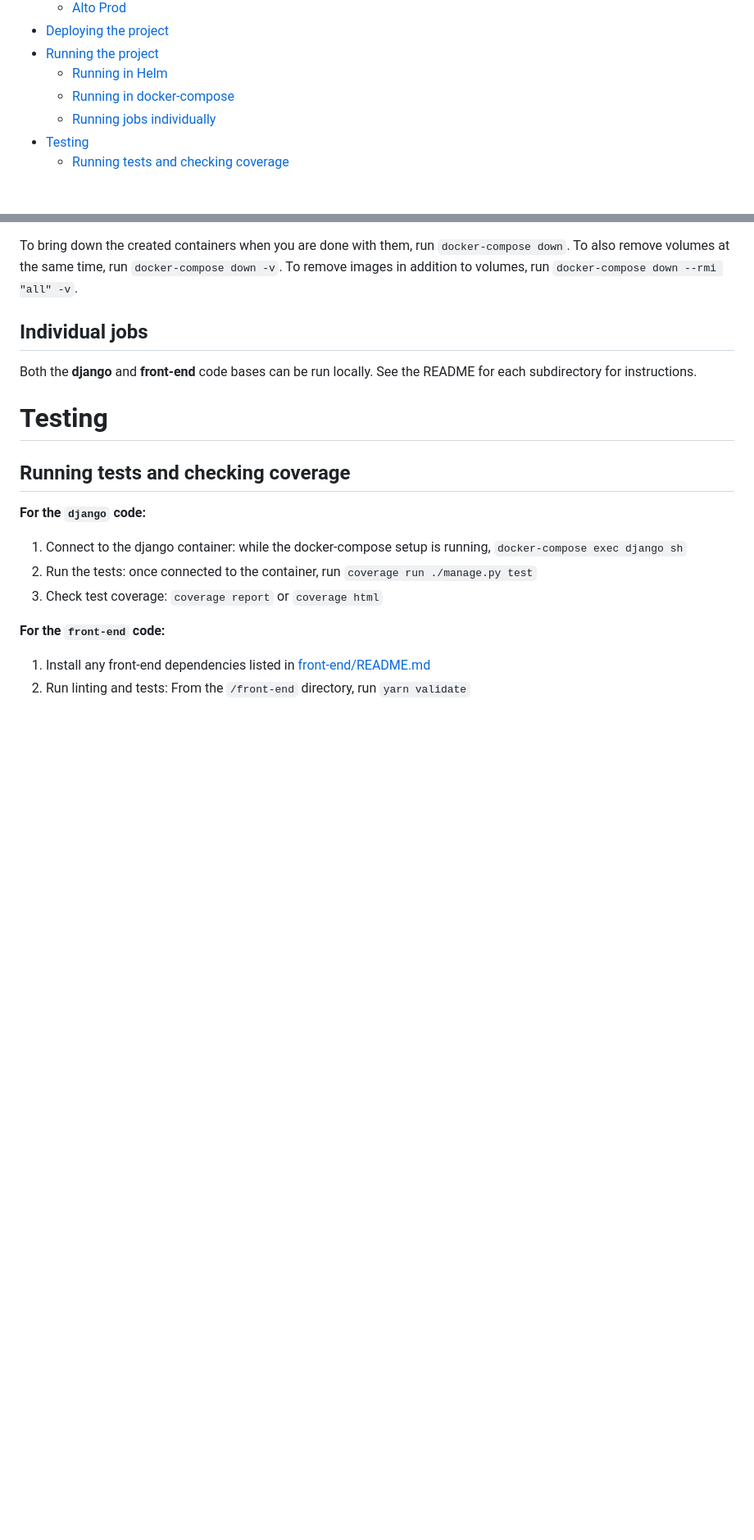
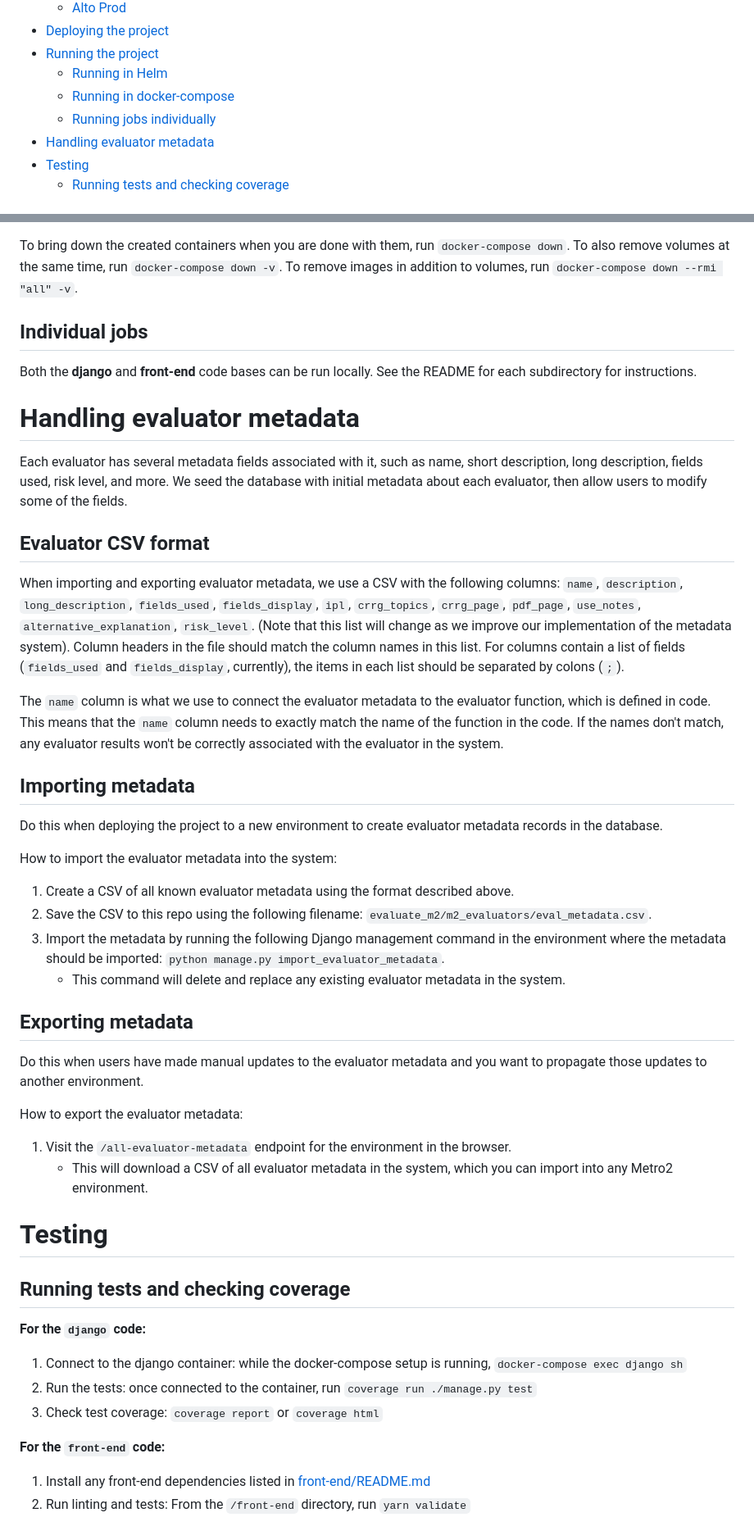
Before and after one commit to cfpb/Metro2, a Markdown page: README.md, 2 parts joined by grey strips. Shown at 82% size. Drawn GitHub-style; blank space fills up the shorter version.

Commit message:
Add metadata import and export instructions to readme

```diff
--- a/README.md
+++ b/README.md
@@ -16,6 +16,7 @@ The front-end provides a React-based interface for authenticated and authorized
     - [Running in Helm](#running-in-helm)
     - [Running in docker-compose](#running-in-docker-compose)
     - [Running jobs individually](#individual-jobs)
+- [Handling evaluator metadata](#handling-evaluator-metadata)
 - [Testing](#testing)
   - [Running tests and checking coverage](#running-tests-and-checking-coverage)
 
@@ -77,6 +78,38 @@ To bring down the created containers when you are done with them, run `docker-co
 
 Both the **django** and **front-end** code bases can be run locally. See the README for each subdirectory for instructions.
 
+# Handling evaluator metadata
+
+Each evaluator has several metadata fields associated with it, such as name, short description, long description, fields used, risk level, and more.
+We seed the database with initial metadata about each evaluator, then allow users to modify some of the fields.
+
+## Evaluator CSV format
+When importing and exporting evaluator metadata, we use a CSV with the following columns:
+`name`, `description`, `long_description`, `fields_used`, `fields_display`, `ipl`, `crrg_topics`, `crrg_page`, `pdf_page`, `use_notes`, `alternative_explanation`, `risk_level`.
+(Note that this list will change as we improve our implementation of the metadata system).
+Column headers in the file should match the column names in this list.
+For columns contain a list of fields (`fields_used` and `fields_display`, currently), the items in each list should be separated by colons (`;`).
+
+The `name` column is what we use to connect the evaluator metadata to the evaluator function, which is defined in code.
+This means that the `name` column needs to exactly match the name of the function in the code.
+If the names don't match, any evaluator results won't be correctly associated with the evaluator in the system.
+
+## Importing metadata
+Do this when deploying the project to a new environment to create evaluator metadata records in the database.
+
+How to import the evaluator metadata into the system:
+1. Create a CSV of all known evaluator metadata using the format described above.
+2. Save the CSV to this repo using the following filename: `evaluate_m2/m2_evaluators/eval_metadata.csv`.
+3. Import the metadata by running the following Django management command in the environment where the metadata should be imported: `python manage.py import_evaluator_metadata`.
+    - This command will delete and replace any existing evaluator metadata in the system.
+
+## Exporting metadata
+Do this when users have made manual updates to the evaluator metadata and you want to propagate those updates to another environment.
+
+How to export the evaluator metadata:
+1. Visit the `/all-evaluator-metadata` endpoint for the environment in the browser.
+    - This will download a CSV of all evaluator metadata in the system, which you can import into any Metro2 environment.
+
 # Testing
 
 ## Running tests and checking coverage
```
